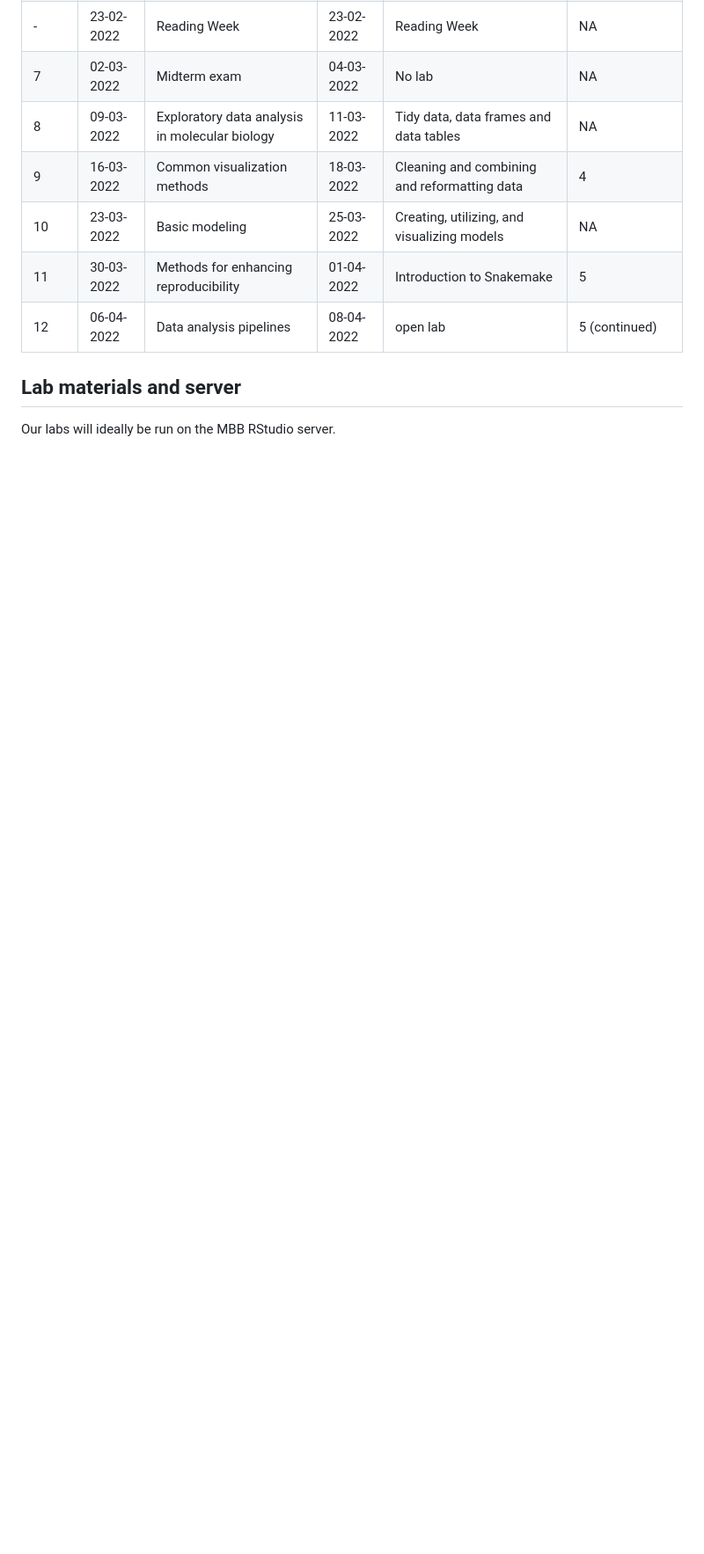
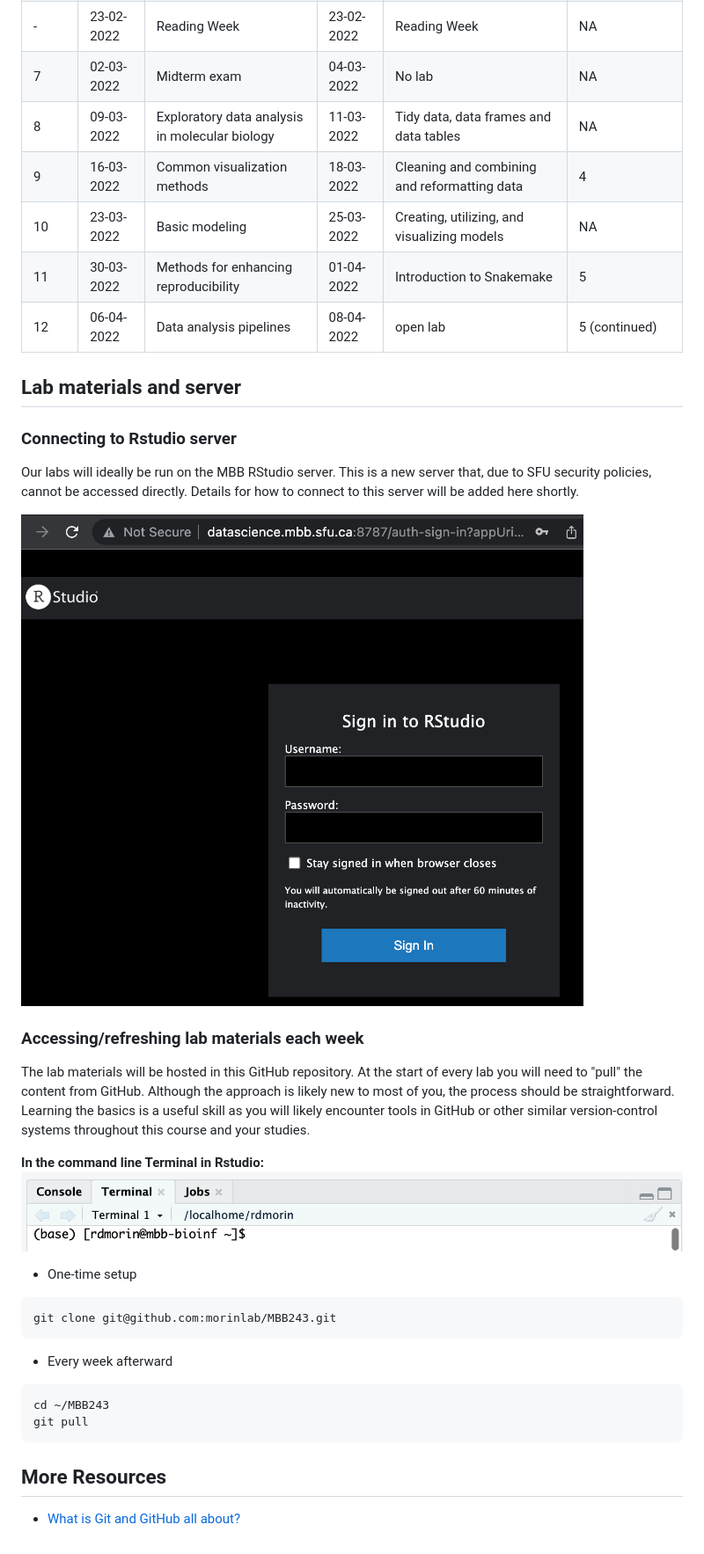
Before and after one commit to morinlab/MBB243, a Markdown page: README.md, the part around the change. Shown: that part at 88% size. GitHub-like rendering; pictures changed too: images/rstudio_login.png (added), images/rstudio_terminal.png (added); blank space fills up the shorter version.

Commit message:
add screenshots

````diff
--- a/README.md
+++ b/README.md
@@ -45,4 +45,30 @@ The purpose of this introductory data analysis course is to teach students in mo
 
 ## Lab materials and server
 
-Our labs will ideally be run on the MBB RStudio server.
+### Connecting to Rstudio server
+
+Our labs will ideally be run on the MBB RStudio server. This is a new server that, due to SFU security policies, cannot be accessed directly. Details for how to connect to this server will be added here shortly.
+
+
+![Login Page](images/rstudio_login.png)
+
+
+### Accessing/refreshing lab materials each week
+
+The lab materials will be hosted in this GitHub repository. At the start of every lab you will need to "pull" the content from GitHub. Although the approach is likely new to most of you, the process should be straightforward. Learning the basics is a useful skill as you will likely encounter tools in GitHub or other similar version-control systems throughout this course and your studies.
+
+**In the command line Terminal in Rstudio:**
+![Terminal](images/rstudio_terminal.png)
+
+* One-time setup
+```
+git clone git@github.com:morinlab/MBB243.git
+```
+* Every week afterward
+```
+cd ~/MBB243
+git pull
+```
+
+## More Resources
+* [What is Git and GitHub all about?](https://www.educative.io/blog/git-github-tutorial-beginners)
````
Also changed, not shown: 1 other file.
